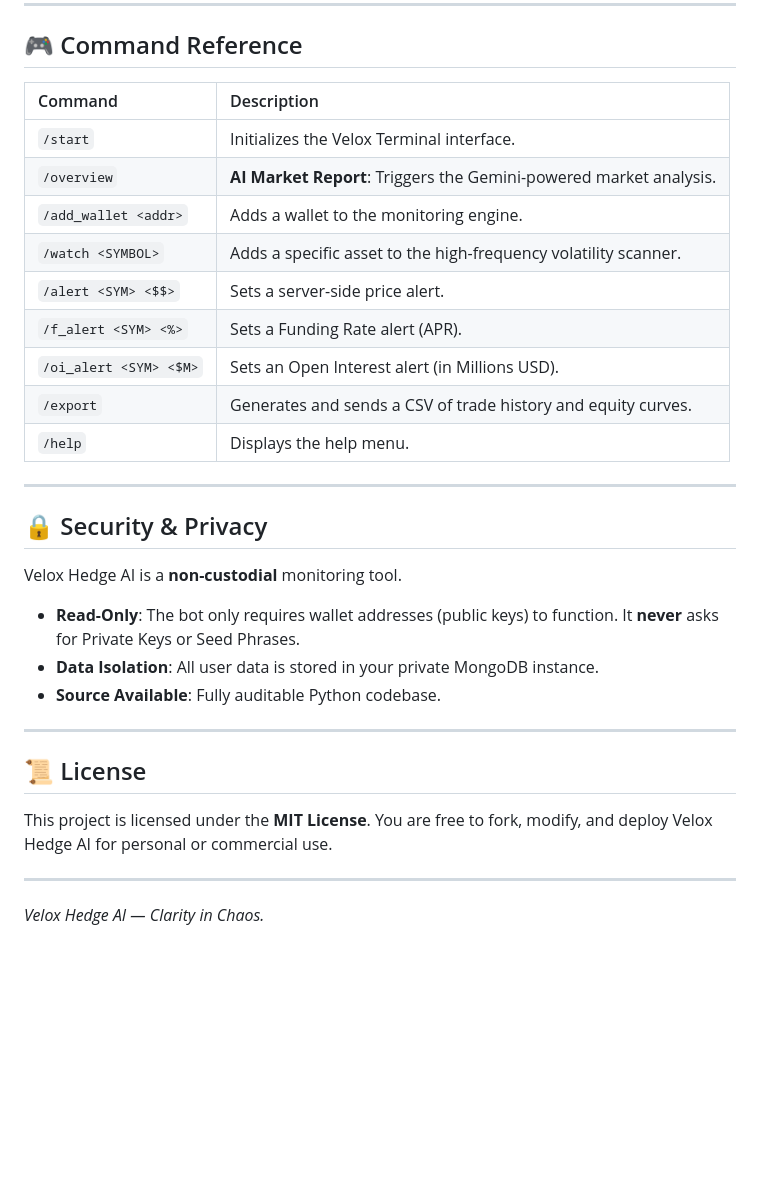
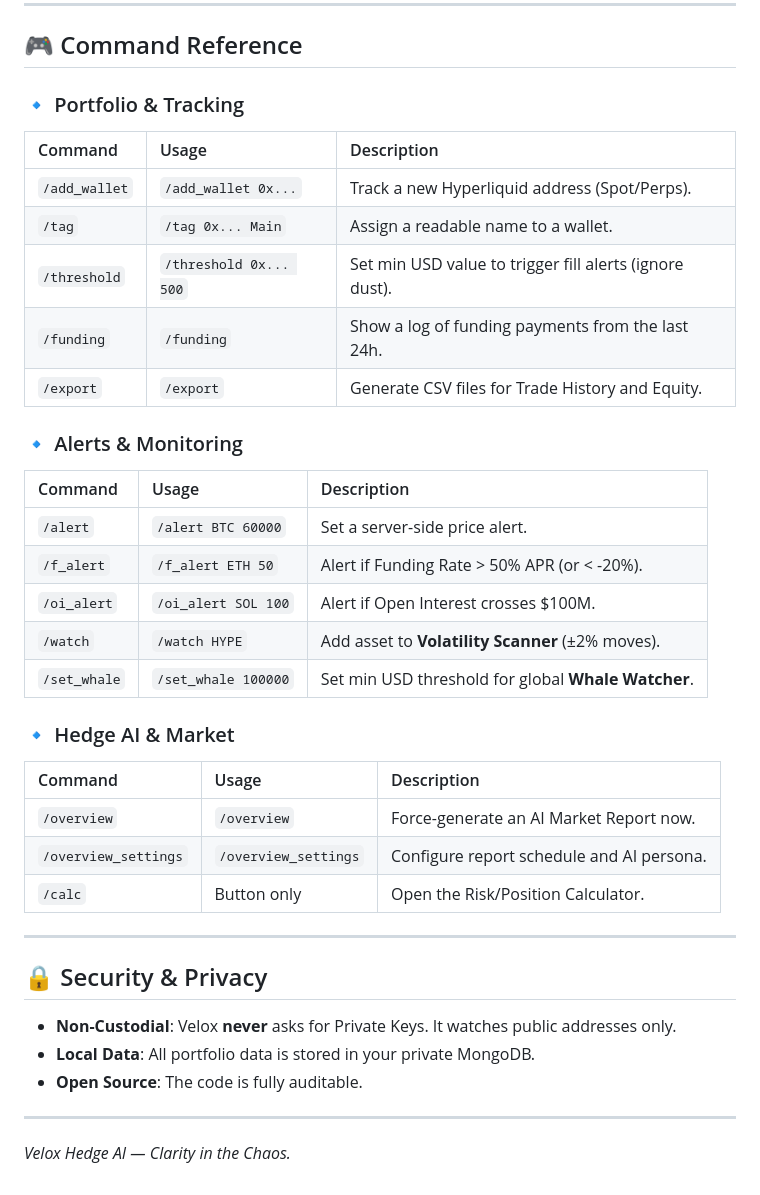
Before and after one commit to qzbxw/velox, a Markdown page: README.md, the part around one of its changes. Rendered like a GitHub page; blank space fills up the shorter version.

```diff
--- a/README.md
+++ b/README.md
@@ -143,33 +125,38 @@ The `.env` file is the control panel for Velox Hedge.
 
 ## 🎮 Command Reference
 
-| Command | Description |
-| :--- | :--- |
-| `/start` | Initializes the Velox Terminal interface. |
-| `/overview` | **AI Market Report**: Triggers the Gemini-powered market analysis. |
-| `/add_wallet <addr>` | Adds a wallet to the monitoring engine. |
-| `/watch <SYMBOL>` | Adds a specific asset to the high-frequency volatility scanner. |
-| `/alert <SYM> <$$>` | Sets a server-side price alert. |
-| `/f_alert <SYM> <%>` | Sets a Funding Rate alert (APR). |
-| `/oi_alert <SYM> <$M>`| Sets an Open Interest alert (in Millions USD). |
-| `/export` | Generates and sends a CSV of trade history and equity curves. |
-| `/help` | Displays the help menu. |
+### 🔹 Portfolio & Tracking
+| Command | Usage | Description |
+| :--- | :--- | :--- |
+| `/add_wallet` | `/add_wallet 0x...` | Track a new Hyperliquid address (Spot/Perps). |
+| `/tag` | `/tag 0x... Main` | Assign a readable name to a wallet. |
+| `/threshold` | `/threshold 0x... 500` | Set min USD value to trigger fill alerts (ignore dust). |
+| `/funding` | `/funding` | Show a log of funding payments from the last 24h. |
+| `/export` | `/export` | Generate CSV files for Trade History and Equity. |
+
+### 🔹 Alerts & Monitoring
+| Command | Usage | Description |
+| :--- | :--- | :--- |
+| `/alert` | `/alert BTC 60000` | Set a server-side price alert. |
+| `/f_alert` | `/f_alert ETH 50` | Alert if Funding Rate > 50% APR (or < -20%). |
+| `/oi_alert` | `/oi_alert SOL 100` | Alert if Open Interest crosses $100M. |
+| `/watch` | `/watch HYPE` | Add asset to **Volatility Scanner** (±2% moves). |
+| `/set_whale` | `/set_whale 100000` | Set min USD threshold for global **Whale Watcher**. |
+
+### 🔹 Hedge AI & Market
+| Command | Usage | Description |
+| :--- | :--- | :--- |
+| `/overview` | `/overview` | Force-generate an AI Market Report now. |
+| `/overview_settings` | `/overview_settings` | Configure report schedule and AI persona. |
+| `/calc` | Button only | Open the Risk/Position Calculator. |
 
 ---
 
 ## 🔒 Security & Privacy
-
-Velox Hedge AI is a **non-custodial** monitoring tool.
-*   **Read-Only**: The bot only requires wallet addresses (public keys) to function. It **never** asks for Private Keys or Seed Phrases.
-*   **Data Isolation**: All user data is stored in your private MongoDB instance.
-*   **Source Available**: Fully auditable Python codebase.
+*   **Non-Custodial**: Velox **never** asks for Private Keys. It watches public addresses only.
+*   **Local Data**: All portfolio data is stored in your private MongoDB.
+*   **Open Source**: The code is fully auditable.
 
 ---
 
-## 📜 License
-
-This project is licensed under the **MIT License**. You are free to fork, modify, and deploy Velox Hedge AI for personal or commercial use.
-
----
-
-*Velox Hedge AI — Clarity in Chaos.*
+*Velox Hedge AI — Clarity in the Chaos.*
```
Also changed, not shown: other parts of README.md (+92 -110 lines).
